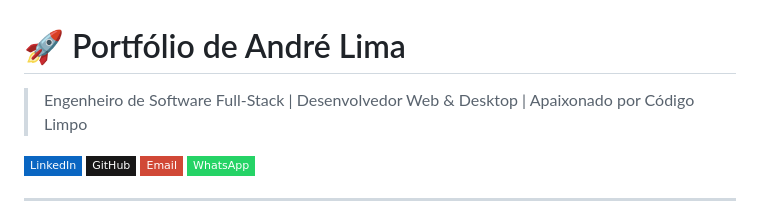
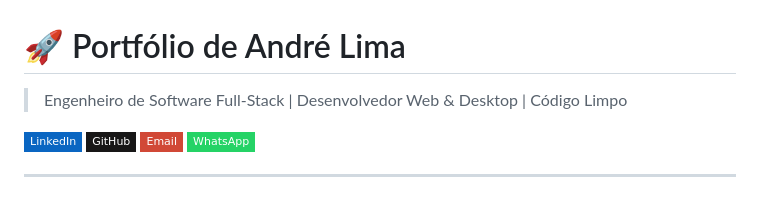
Before and after one commit to andrelima-dev/portifolioS, a Markdown page: README.md, the part around the change. Rendered like a GitHub page; badges without logos.

```diff
--- a/README.md
+++ b/README.md
@@ -1,6 +1,6 @@
 # 🚀 Portfólio de André Lima
 
-> Engenheiro de Software Full-Stack | Desenvolvedor Web & Desktop | Apaixonado por Código Limpo
+> Engenheiro de Software Full-Stack | Desenvolvedor Web & Desktop |  Código Limpo
 
 [![LinkedIn](https://img.shields.io/badge/-LinkedIn-0A66C2?style=flat-square&logo=linkedin&logoColor=white)](https://www.linkedin.com/in/andré-lima-7822042a5/)
 [![GitHub](https://img.shields.io/badge/-GitHub-181717?style=flat-square&logo=github&logoColor=white)](https://github.com/andrelima-dev)
```
